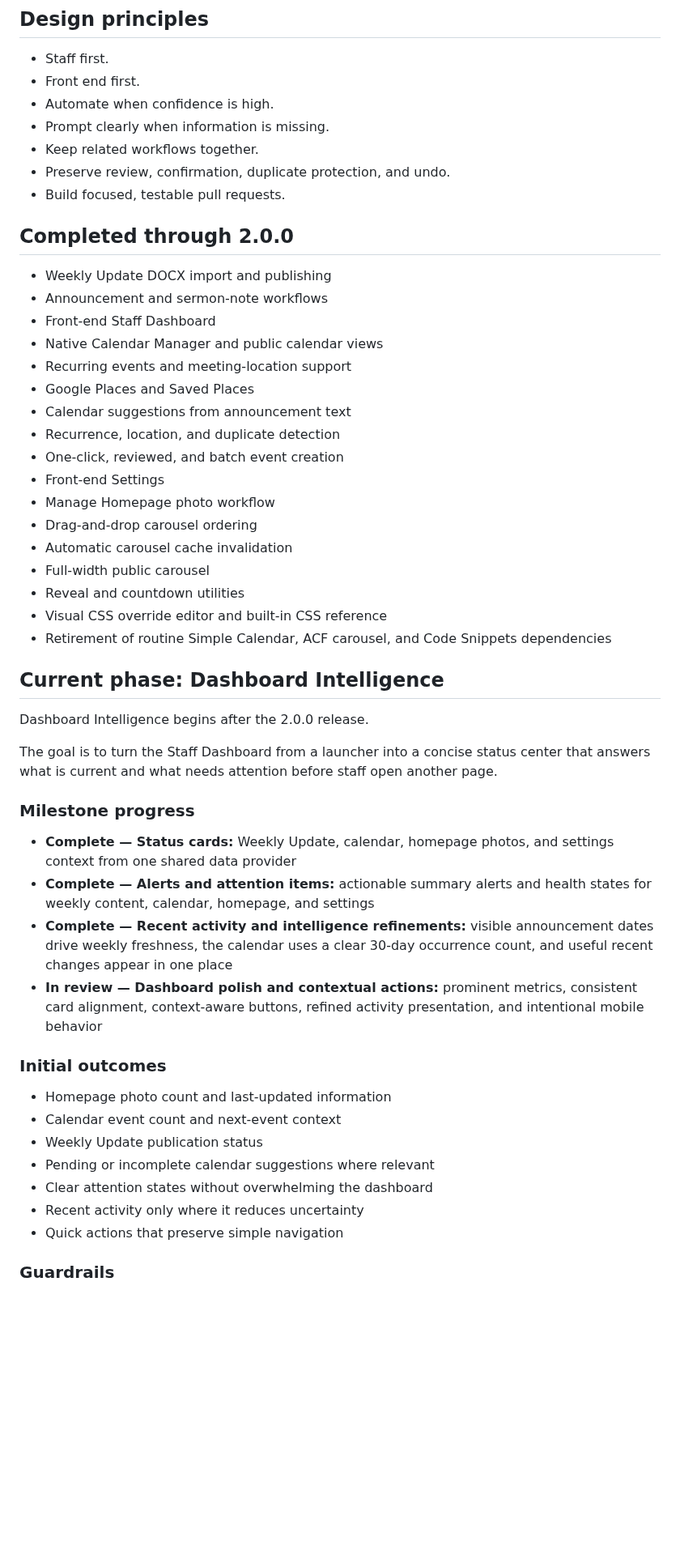
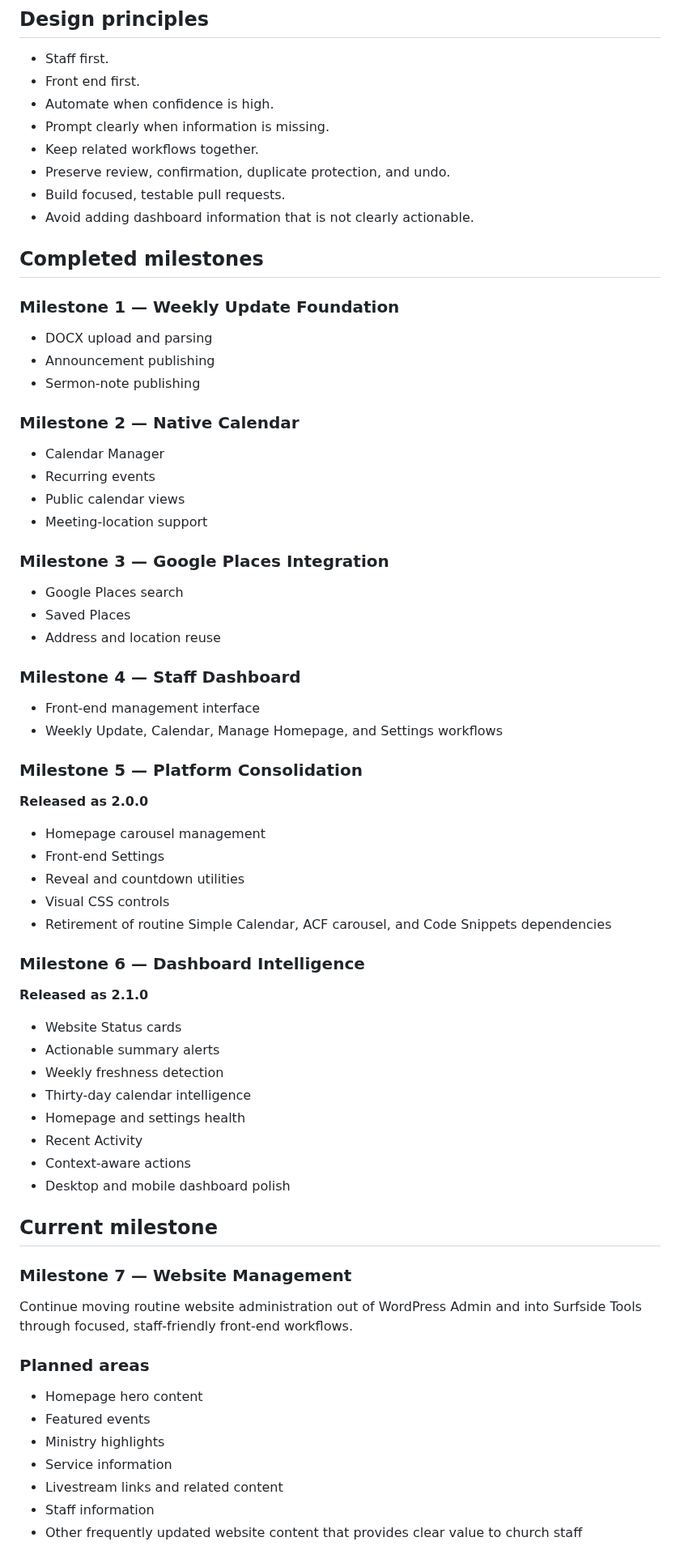
Before and after one commit to rspoelstra216/surfside-tools, a Markdown page: DEVELOPMENT.md, the part around one of its changes. Shown at 81% size. Rendered like a GitHub page; blank space fills up the shorter version.

Commit message:
Update development roadmap for v2.1.0

```diff
--- a/DEVELOPMENT.md
+++ b/DEVELOPMENT.md
@@ -21,49 +21,70 @@ Surfside Tools should let church staff perform routine website maintenance throu
 - Keep related workflows together.
 - Preserve review, confirmation, duplicate protection, and undo.
 - Build focused, testable pull requests.
+- Avoid adding dashboard information that is not clearly actionable.
 
-## Completed through 2.0.0
+## Completed milestones
 
-- Weekly Update DOCX import and publishing
-- Announcement and sermon-note workflows
-- Front-end Staff Dashboard
-- Native Calendar Manager and public calendar views
-- Recurring events and meeting-location support
-- Google Places and Saved Places
-- Calendar suggestions from announcement text
-- Recurrence, location, and duplicate detection
-- One-click, reviewed, and batch event creation
+### Milestone 1 — Weekly Update Foundation
+
+- DOCX upload and parsing
+- Announcement publishing
+- Sermon-note publishing
+
+### Milestone 2 — Native Calendar
+
+- Calendar Manager
+- Recurring events
+- Public calendar views
+- Meeting-location support
+
+### Milestone 3 — Google Places Integration
+
+- Google Places search
+- Saved Places
+- Address and location reuse
+
+### Milestone 4 — Staff Dashboard
+
+- Front-end management interface
+- Weekly Update, Calendar, Manage Homepage, and Settings workflows
+
+### Milestone 5 — Platform Consolidation
+
+**Released as 2.0.0**
+
+- Homepage carousel management
 - Front-end Settings
-- Manage Homepage photo workflow
-- Drag-and-drop carousel ordering
-- Automatic carousel cache invalidation
-- Full-width public carousel
 - Reveal and countdown utilities
-- Visual CSS override editor and built-in CSS reference
+- Visual CSS controls
 - Retirement of routine Simple Calendar, ACF carousel, and Code Snippets dependencies
 
-## Current phase: Dashboard Intelligence
+### Milestone 6 — Dashboard Intelligence
 
-Dashboard Intelligence begins after the 2.0.0 release.
+**Released as 2.1.0**
 
-The goal is to turn the Staff Dashboard from a launcher into a concise status center that answers what is current and what needs attention before staff open another page.
+- Website Status cards
+- Actionable summary alerts
+- Weekly freshness detection
+- Thirty-day calendar intelligence
+- Homepage and settings health
+- Recent Activity
+- Context-aware actions
+- Desktop and mobile dashboard polish
 
-### Milestone progress
+## Current milestone
 
-- **Complete — Status cards:** Weekly Update, calendar, homepage photos, and settings context from one shared data provider
-- **Complete — Alerts and attention items:** actionable summary alerts and health states for weekly content, calendar, homepage, and settings
-- **Complete — Recent activity and intelligence refinements:** visible announcement dates drive weekly freshness, the calendar uses a clear 30-day occurrence count, and useful recent changes appear in one place
-- **In review — Dashboard polish and contextual actions:** prominent metrics, consistent card alignment, context-aware buttons, refined activity presentation, and intentional mobile behavior
+### Milestone 7 — Website Management
 
-### Initial outcomes
+Continue moving routine website administration out of WordPress Admin and into Surfside Tools through focused, staff-friendly front-end workflows.
 
-- Homepage photo count and last-updated information
-- Calendar event count and next-event context
-- Weekly Update publication status
-- Pending or incomplete calendar suggestions where relevant
-- Clear attention states without overwhelming the dashboard
-- Recent activity only where it reduces uncertainty
-- Quick actions that preserve simple navigation
+### Planned areas
 
-### Guardrails
+- Homepage hero content
+- Featured events
+- Ministry highlights
+- Service information
+- Livestream links and related content
+- Staff information
+- Other frequently updated website content that provides clear value to church staff
 
```
Also changed, not shown: other parts of DEVELOPMENT.md (+18 -11 lines).
